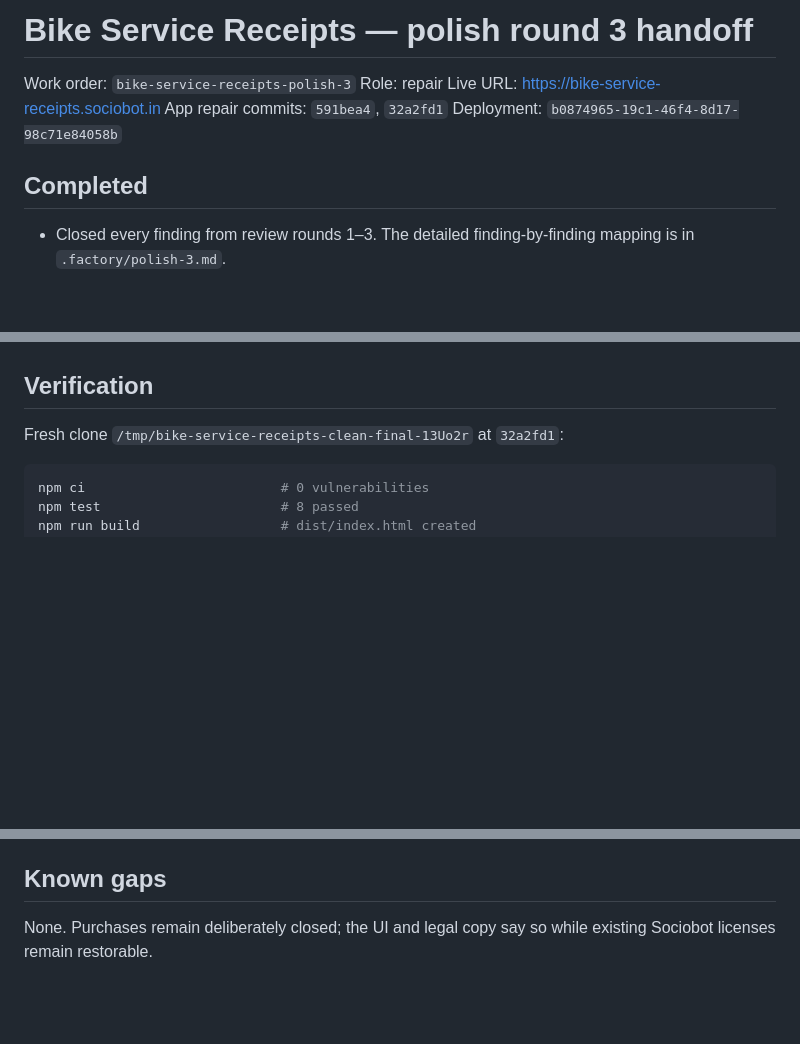
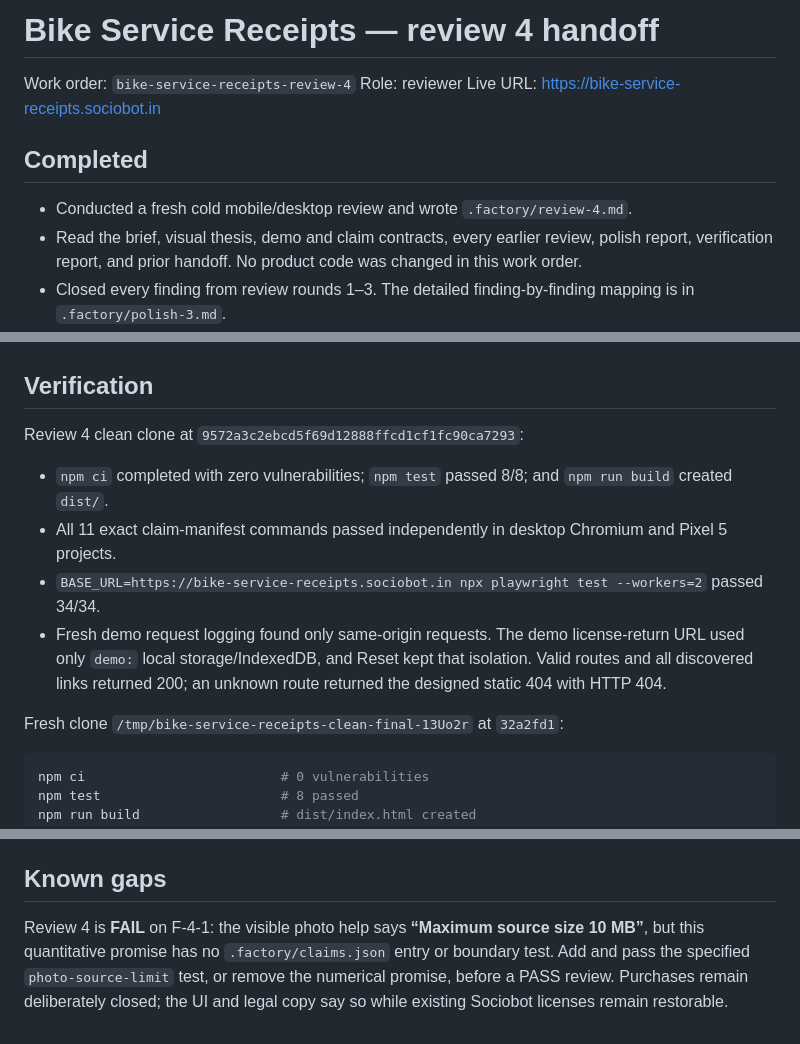
Before and after one commit to B-Divyesh/sf-bike-service-receipts, a Markdown page: .factory/handoff.md, 3 parts joined by grey strips. GitHub-like rendering; blank space fills up the shorter version.

Commit message:
docs: add adversarial review four

```diff
--- a/.factory/handoff.md
+++ b/.factory/handoff.md
@@ -1,13 +1,15 @@
-# Bike Service Receipts — polish round 3 handoff
+# Bike Service Receipts — review 4 handoff
 
-Work order: `bike-service-receipts-polish-3`
-Role: repair
+Work order: `bike-service-receipts-review-4`
+Role: reviewer
 Live URL: <https://bike-service-receipts.sociobot.in>
-App repair commits: `591bea4`, `32a2fd1`
-Deployment: `b0874965-19c1-46f4-8d17-98c71e84058b`
 
 ## Completed
 
+- Conducted a fresh cold mobile/desktop review and wrote `.factory/review-4.md`.
+- Read the brief, visual thesis, demo and claim contracts, every earlier review,
+  polish report, verification report, and prior handoff. No product code was
+  changed in this work order.
 - Closed every finding from review rounds 1–3. The detailed finding-by-finding
   mapping is in `.factory/polish-3.md`.
 - Made demo license returns safe: `?demo=1&license=...` strips the parameter
@@ -20,6 +22,19 @@ Deployment: `b0874965-19c1-46f4-8d17-98c71e84058b`
 - Preserved the botanical field-guide visual system and original art.
 
 ## Verification
+
+Review 4 clean clone at `9572a3c2ebcd5f69d12888ffcd1cf1fc90ca7293`:
+
+- `npm ci` completed with zero vulnerabilities; `npm test` passed 8/8; and
+  `npm run build` created `dist/`.
+- All 11 exact claim-manifest commands passed independently in desktop
+  Chromium and Pixel 5 projects.
+- `BASE_URL=https://bike-service-receipts.sociobot.in npx playwright test
+  --workers=2` passed 34/34.
+- Fresh demo request logging found only same-origin requests. The demo
+  license-return URL used only `demo:` local storage/IndexedDB, and Reset kept
+  that isolation. Valid routes and all discovered links returned 200; an
+  unknown route returned the designed static 404 with HTTP 404.
 
 Fresh clone `/tmp/bike-service-receipts-clean-final-13Uo2r` at `32a2fd1`:
 
@@ -70,5 +85,9 @@ Production checks after deploy:
 
 ## Known gaps
 
-None. Purchases remain deliberately closed; the UI and legal copy say so while
-existing Sociobot licenses remain restorable.
+Review 4 is **FAIL** on F-4-1: the visible photo help says **“Maximum source
+size 10 MB”**, but this quantitative promise has no `.factory/claims.json`
+entry or boundary test. Add and pass the specified `photo-source-limit` test,
+or remove the numerical promise, before a PASS review. Purchases remain
+deliberately closed; the UI and legal copy say so while existing Sociobot
+licenses remain restorable.
```
Also changed, not shown: .factory/review-4.md (added, +290 -0 lines).
